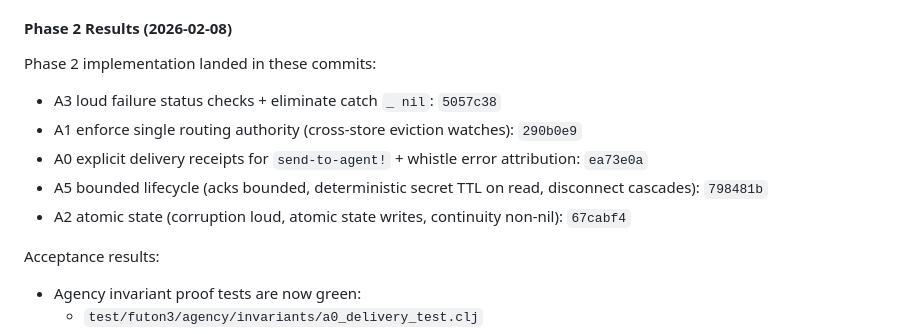
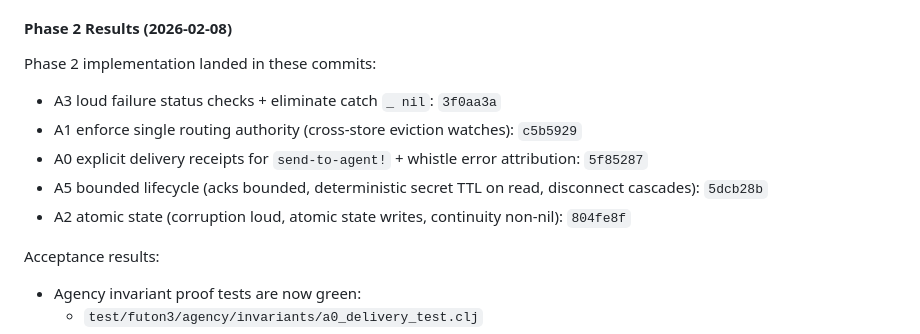
Before and after one commit to tothedarktowercame/futon3, a Markdown page: holes/missions/M-agency-rebuild.md, the part around the change. GitHub-like rendering.

Commit message:
Doc: fix Phase 2 commit refs after rebase
Co-Authored-By: Claude Opus 4.6 <noreply@anthropic.com>

```diff
--- a/holes/missions/M-agency-rebuild.md
+++ b/holes/missions/M-agency-rebuild.md
@@ -193,11 +193,11 @@ Passing Agency integration coverage (sanity checks):
 #### Phase 2 Results (2026-02-08)
 
 Phase 2 implementation landed in these commits:
-- A3 loud failure status checks + eliminate catch `_ nil`: `5057c38`
-- A1 enforce single routing authority (cross-store eviction watches): `290b0e9`
-- A0 explicit delivery receipts for `send-to-agent!` + whistle error attribution: `ea73e0a`
-- A5 bounded lifecycle (acks bounded, deterministic secret TTL on read, disconnect cascades): `798481b`
-- A2 atomic state (corruption loud, atomic state writes, continuity non-nil): `67cabf4`
+- A3 loud failure status checks + eliminate catch `_ nil`: `3f0aa3a`
+- A1 enforce single routing authority (cross-store eviction watches): `c5b5929`
+- A0 explicit delivery receipts for `send-to-agent!` + whistle error attribution: `5f85287`
+- A5 bounded lifecycle (acks bounded, deterministic secret TTL on read, disconnect cascades): `5dcb28b`
+- A2 atomic state (corruption loud, atomic state writes, continuity non-nil): `804fe8f`
 
 Acceptance results:
 - Agency invariant proof tests are now green:
```
